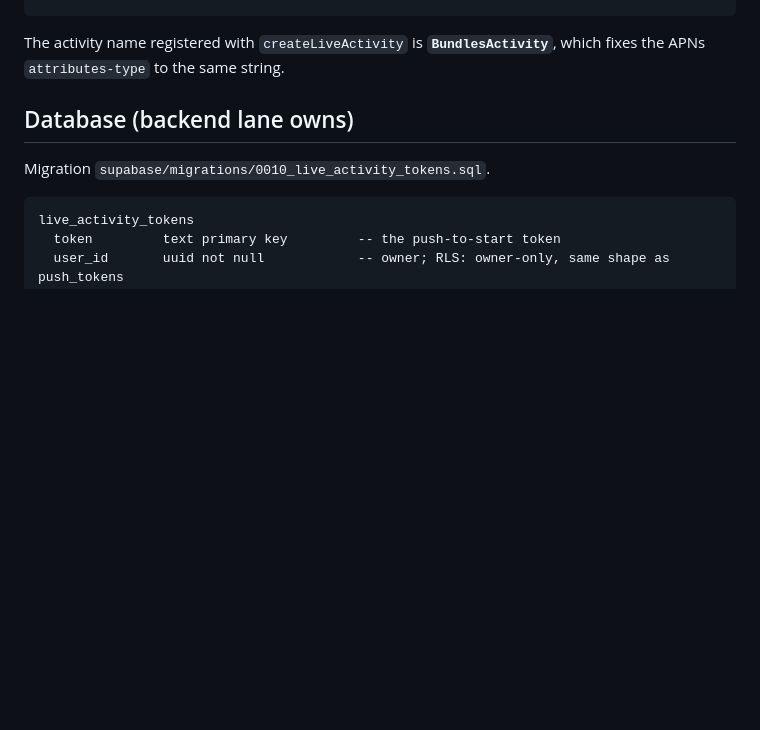
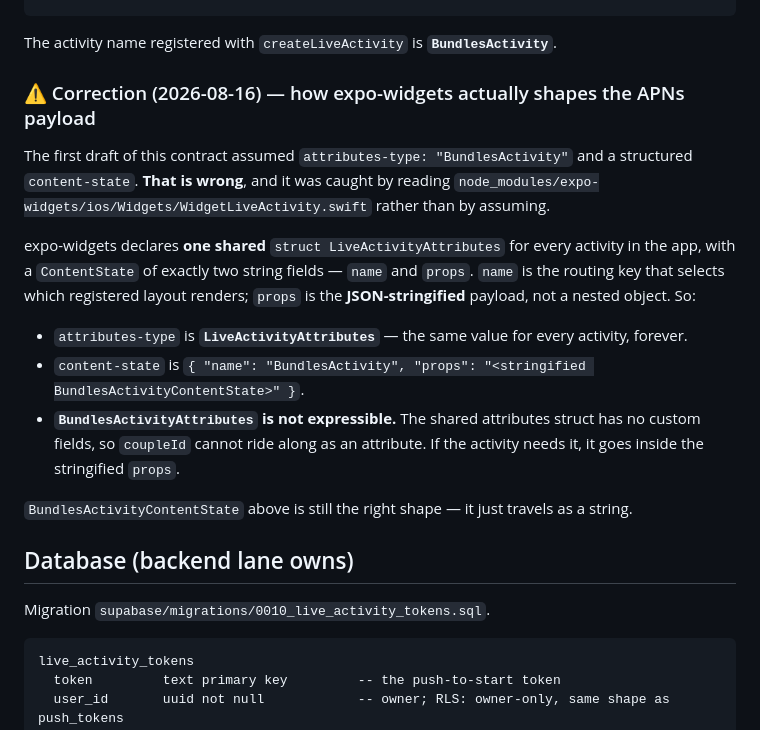
Before and after one commit to nikhil-s1nha/dory, a Markdown page: docs/live-activity-contract.md, the part around the change. GitHub-like rendering; blank space fills up the shorter version.

Commit message:
docs(activity): correct the APNs payload shape to what expo-widgets actually declares
expo-widgets declares one shared LiveActivityAttributes struct whose ContentState
is two strings (name, props), not a per-activity attributes type. attributes-type
is therefore always LiveActivityAttributes and the content state travels as a
JSON string. Found by reading WidgetLiveActivity.swift, not by assuming.

````diff
--- a/docs/live-activity-contract.md
+++ b/docs/live-activity-contract.md
@@ -53,8 +53,26 @@ export type BundlesActivityContentState = {
 };
 ```
 
-The activity name registered with `createLiveActivity` is **`BundlesActivity`**, which fixes the
-APNs `attributes-type` to the same string.
+The activity name registered with `createLiveActivity` is **`BundlesActivity`**.
+
+### ⚠️ Correction (2026-08-16) — how expo-widgets actually shapes the APNs payload
+
+The first draft of this contract assumed `attributes-type: "BundlesActivity"` and a structured
+`content-state`. **That is wrong**, and it was caught by reading
+`node_modules/expo-widgets/ios/Widgets/WidgetLiveActivity.swift` rather than by assuming.
+
+expo-widgets declares **one shared** `struct LiveActivityAttributes` for every activity in the app,
+with a `ContentState` of exactly two string fields — `name` and `props`. `name` is the routing key
+that selects which registered layout renders; `props` is the **JSON-stringified** payload, not a
+nested object. So:
+
+- `attributes-type` is **`LiveActivityAttributes`** — the same value for every activity, forever.
+- `content-state` is `{ "name": "BundlesActivity", "props": "<stringified BundlesActivityContentState>" }`.
+- **`BundlesActivityAttributes` is not expressible.** The shared attributes struct has no custom
+  fields, so `coupleId` cannot ride along as an attribute. If the activity needs it, it goes inside
+  the stringified `props`.
+
+`BundlesActivityContentState` above is still the right shape — it just travels as a string.
 
 ## Database (backend lane owns)
 
````
